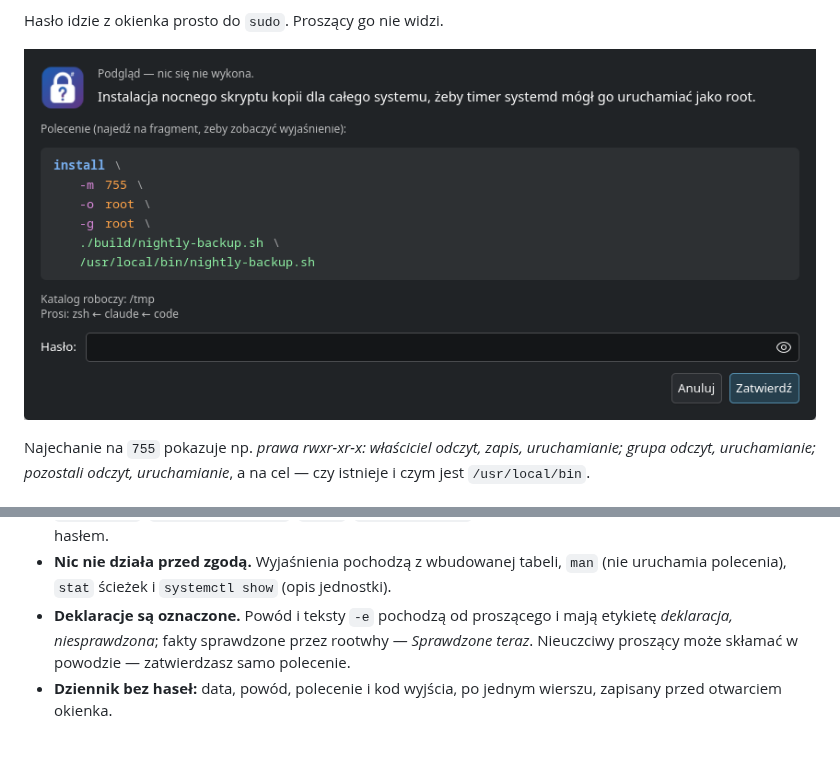
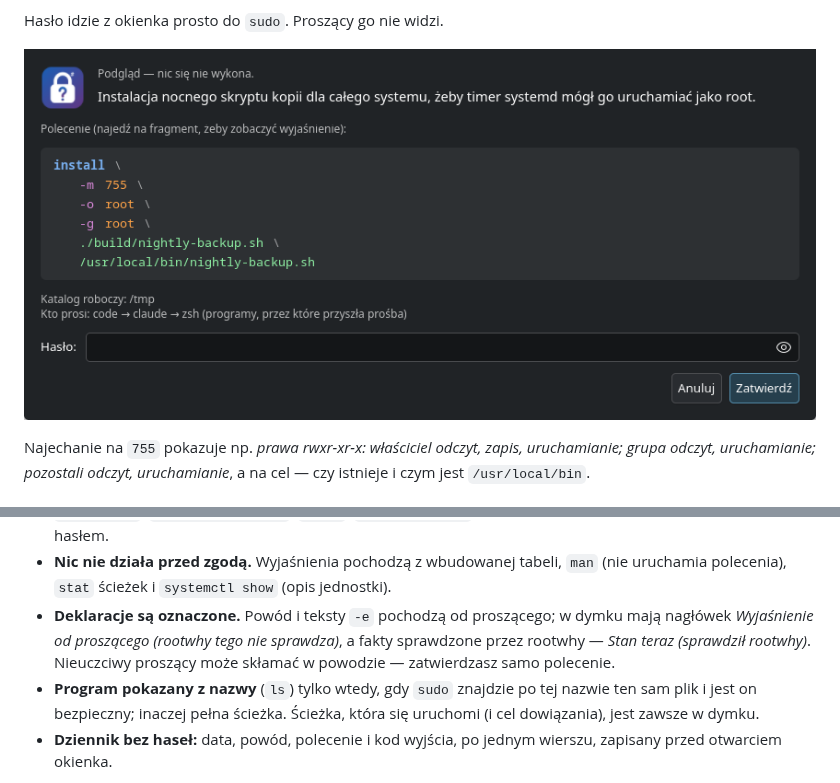
Before and after one commit to DragonKing026/rootwhy, a Markdown page: README.pl.md, 2 parts joined by grey strips. Rendered like a GitHub page; pictures changed too: docs/dialog-pl.png; blank space fills up the shorter version.

```diff
--- a/README.pl.md
+++ b/README.pl.md
@@ -69,9 +69,11 @@ nigdy `sudo` wprost. Uprzedź użytkownika, że pojawi się okienko z hasłem. K
   `PYTHONPATH`, `GIO_EXTRA_MODULES`, `GTK_*`, `QT_PLUGIN_PATH` itp. nie wczytają obcego kodu do procesu z hasłem.
 - **Nic nie działa przed zgodą.** Wyjaśnienia pochodzą z wbudowanej tabeli, `man` (nie uruchamia polecenia), `stat`
   ścieżek i `systemctl show` (opis jednostki).
-- **Deklaracje są oznaczone.** Powód i teksty `-e` pochodzą od proszącego i mają etykietę *deklaracja, niesprawdzona*;
-  fakty sprawdzone przez rootwhy — *Sprawdzone teraz*. Nieuczciwy proszący może skłamać w powodzie — zatwierdzasz
-  samo polecenie.
+- **Deklaracje są oznaczone.** Powód i teksty `-e` pochodzą od proszącego; w dymku mają nagłówek *Wyjaśnienie od
+  proszącego (rootwhy tego nie sprawdza)*, a fakty sprawdzone przez rootwhy — *Stan teraz (sprawdził rootwhy)*.
+  Nieuczciwy proszący może skłamać w powodzie — zatwierdzasz samo polecenie.
+- **Program pokazany z nazwy** (`ls`) tylko wtedy, gdy `sudo` znajdzie po tej nazwie ten sam plik i jest on bezpieczny;
+  inaczej pełna ścieżka. Ścieżka, która się uruchomi (i cel dowiązania), jest zawsze w dymku.
 - **Dziennik bez haseł:** data, powód, polecenie i kod wyjścia, po jednym wierszu, zapisany przed otwarciem okienka.
 
 Ograniczenia: `rootwhy` nie wie, co zrobi skrypt po uruchomieniu — tylko jaki to plik i kto może go zmienić (ostrzega,
```
Also changed, not shown: README.md (+5 -3 lines), docs/dialog-en.png, 2 other files.
